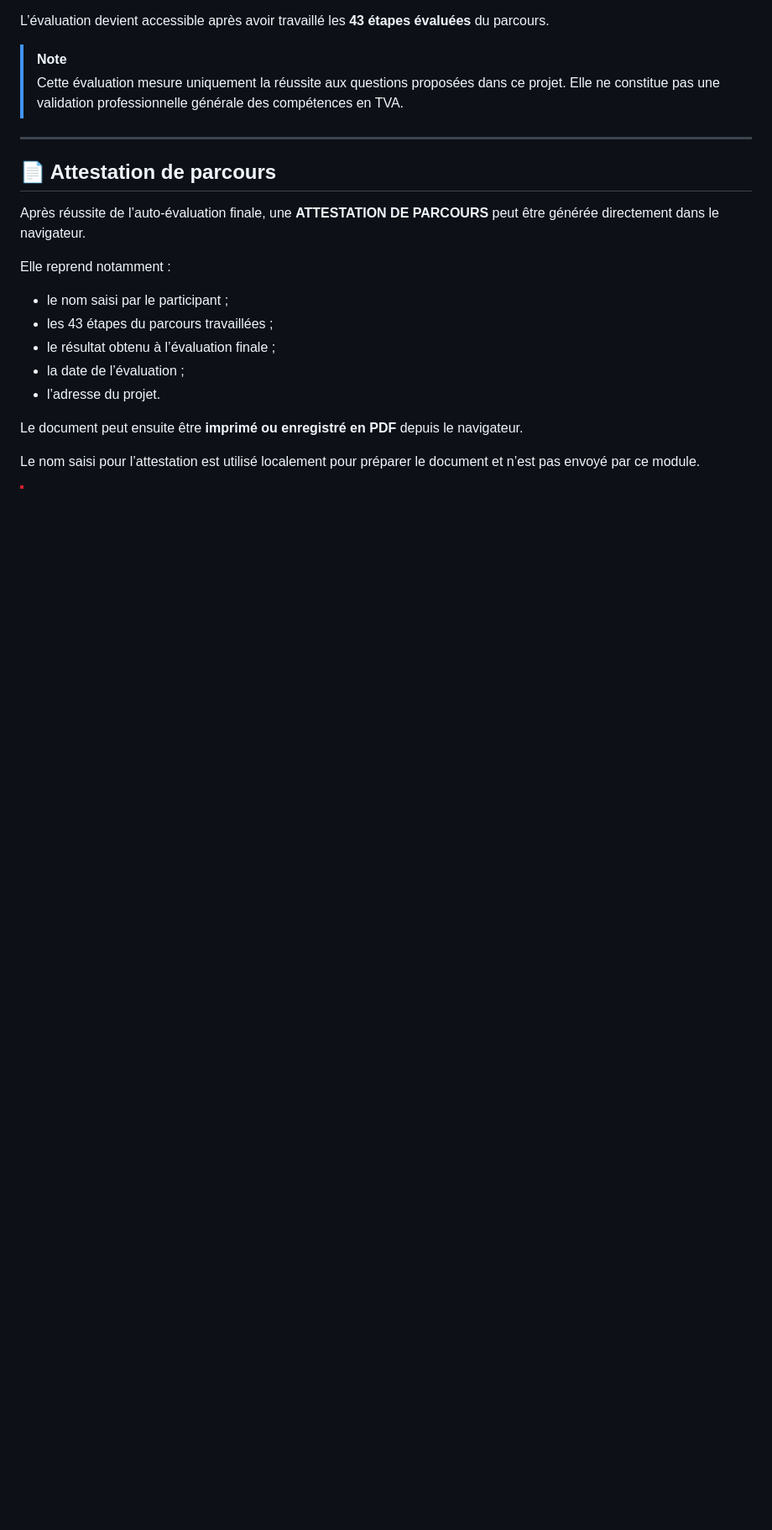
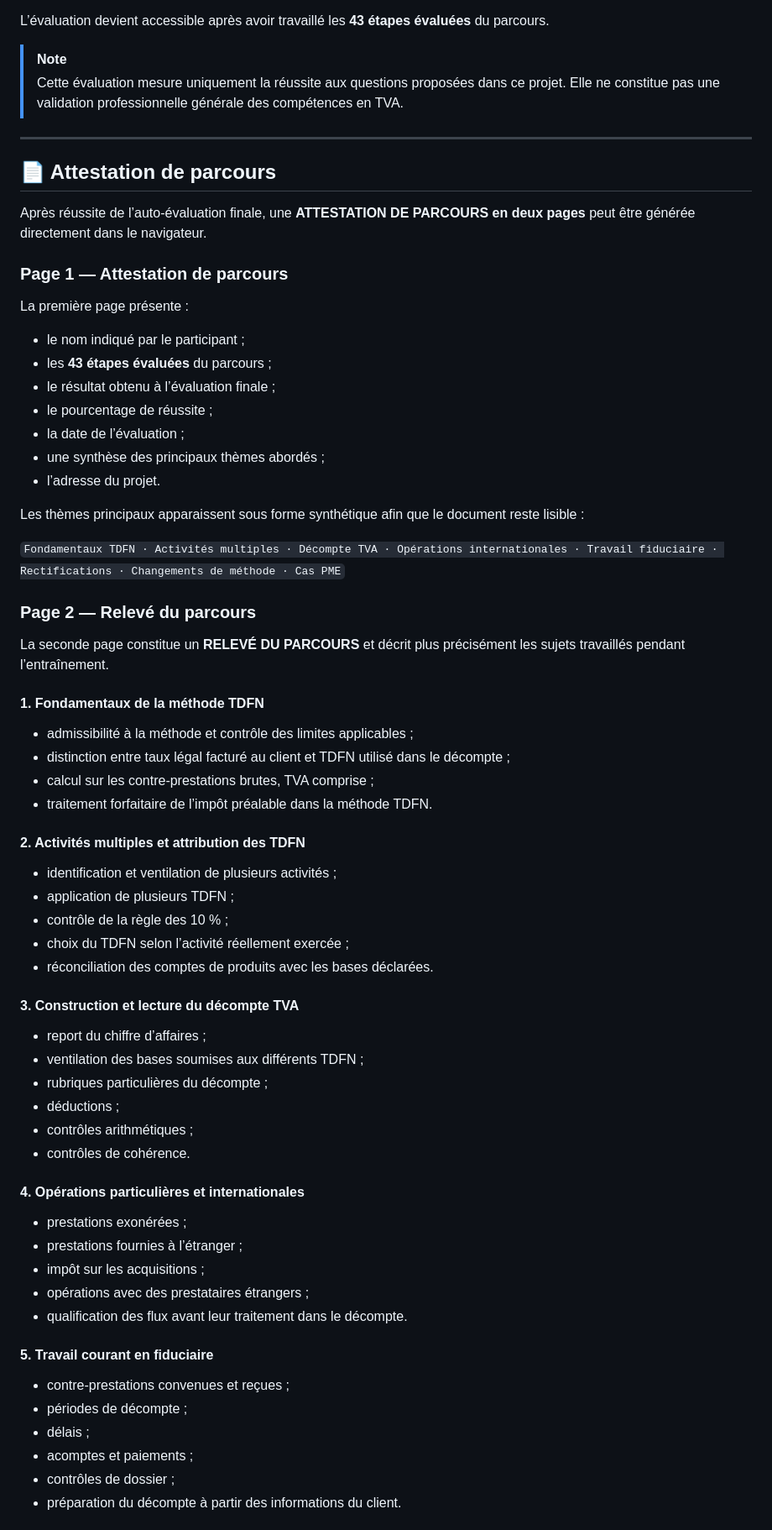
Before and after one commit to mariialobur/tva-tdfn, a Markdown page: README.md, the part around one of its changes. Shown at 84% size. GitHub-like rendering; blank space fills up the shorter version.

```diff
--- a/README.md
+++ b/README.md
@@ -152,16 +160,66 @@ L’évaluation devient accessible après avoir travaillé les **43 étapes éva
 
 ## 📄 Attestation de parcours
 
-Après réussite de l’auto-évaluation finale, une **ATTESTATION DE PARCOURS** peut être générée directement dans le navigateur.
+Après réussite de l’auto-évaluation finale, une **ATTESTATION DE PARCOURS en deux pages** peut être générée directement dans le navigateur.
 
-Elle reprend notamment :
+### Page 1 — Attestation de parcours
 
-* le nom saisi par le participant ;
-* les 43 étapes du parcours travaillées ;
+La première page présente :
+
+* le nom indiqué par le participant ;
+* les **43 étapes évaluées** du parcours ;
 * le résultat obtenu à l’évaluation finale ;
+* le pourcentage de réussite ;
 * la date de l’évaluation ;
+* une synthèse des principaux thèmes abordés ;
 * l’adresse du projet.
 
-Le document peut ensuite être **imprimé ou enregistré en PDF** depuis le navigateur.
+Les thèmes principaux apparaissent sous forme synthétique afin que le document reste lisible :
 
-Le nom saisi pour l’attestation est utilisé localement pour préparer le document et n’est pas envoyé par ce module.
+`Fondamentaux TDFN · Activités multiples · Décompte TVA · Opérations internationales · Travail fiduciaire · Rectifications · Changements de méthode · Cas PME`
+
+### Page 2 — Relevé du parcours
+
+La seconde page constitue un **RELEVÉ DU PARCOURS** et décrit plus précisément les sujets travaillés pendant l’entraînement.
+
+#### 1. Fondamentaux de la méthode TDFN
+
+* admissibilité à la méthode et contrôle des limites applicables ;
+* distinction entre taux légal facturé au client et TDFN utilisé dans le décompte ;
+* calcul sur les contre-prestations brutes, TVA comprise ;
+* traitement forfaitaire de l’impôt préalable dans la méthode TDFN.
+
+#### 2. Activités multiples et attribution des TDFN
+
+* identification et ventilation de plusieurs activités ;
+* application de plusieurs TDFN ;
+* contrôle de la règle des 10 % ;
+* choix du TDFN selon l’activité réellement exercée ;
+* réconciliation des comptes de produits avec les bases déclarées.
+
+#### 3. Construction et lecture du décompte TVA
+
+* report du chiffre d’affaires ;
+* ventilation des bases soumises aux différents TDFN ;
+* rubriques particulières du décompte ;
+* déductions ;
+* contrôles arithmétiques ;
+* contrôles de cohérence.
+
+#### 4. Opérations particulières et internationales
+
+* prestations exonérées ;
+* prestations fournies à l’étranger ;
+* impôt sur les acquisitions ;
+* opérations avec des prestataires étrangers ;
+* qualification des flux avant leur traitement dans le décompte.
+
+#### 5. Travail courant en fiduciaire
+
+* contre-prestations convenues et reçues ;
+* périodes de décompte ;
+* délais ;
+* acomptes et paiements ;
+* contrôles de dossier ;
+* préparation du décompte à partir des informations du client.
+
```
Also changed, not shown: other parts of README.md (+82 -39 lines).
